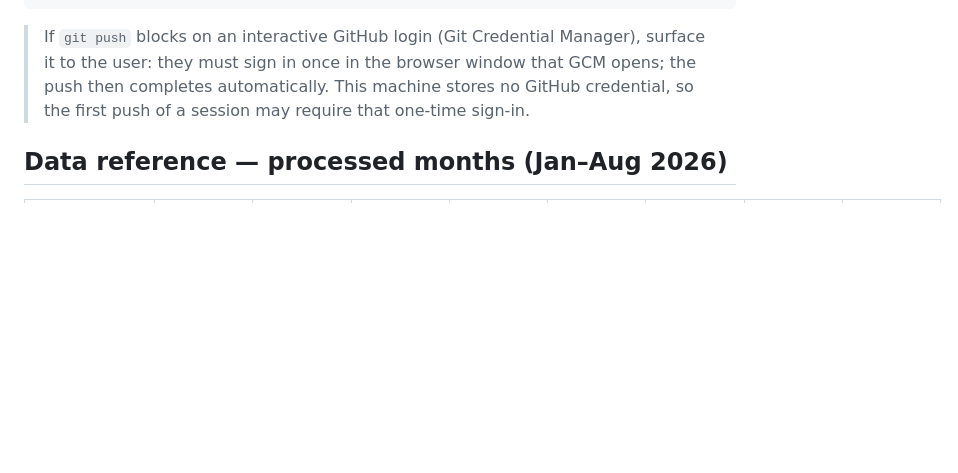
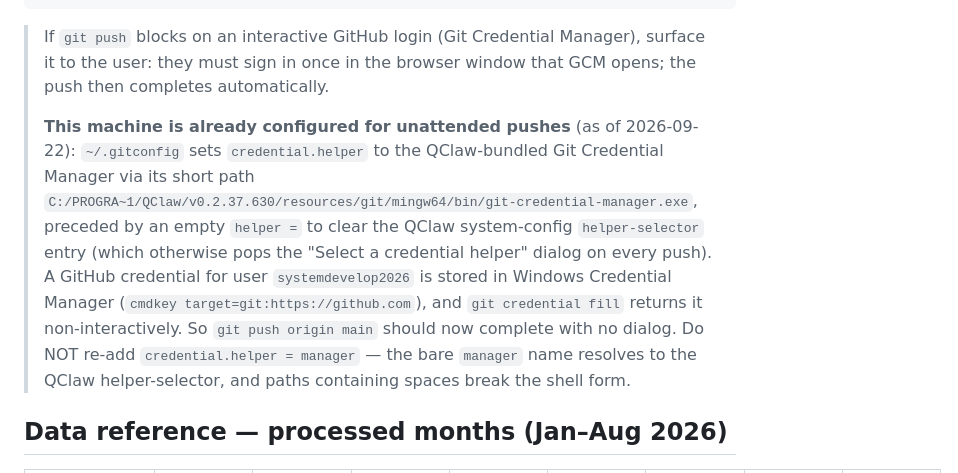
Before and after one commit to systemdevelop2026/rental-income-report, a Markdown page: mana-mana-rental-report/SKILL.md, the part around the change. Drawn GitHub-style; blank space fills up the shorter version.

Commit message:
Skill: document unattended-push credential setup

```diff
--- a/mana-mana-rental-report/SKILL.md
+++ b/mana-mana-rental-report/SKILL.md
@@ -198,8 +198,18 @@ git log origin/main..HEAD --oneline  # must print nothing
 
 > If `git push` blocks on an interactive GitHub login (Git Credential Manager), surface it
 > to the user: they must sign in once in the browser window that GCM opens; the push then
-> completes automatically. This machine stores no GitHub credential, so the first push of
-> a session may require that one-time sign-in.
+> completes automatically.
+>
+> **This machine is already configured for unattended pushes** (as of 2026-09-22):
+> `~/.gitconfig` sets `credential.helper` to the QClaw-bundled Git Credential Manager via
+> its short path `C:/PROGRA~1/QClaw/v0.2.37.630/resources/git/mingw64/bin/git-credential-manager.exe`,
+> preceded by an empty `helper =` to clear the QClaw system-config `helper-selector` entry
+> (which otherwise pops the "Select a credential helper" dialog on every push). A GitHub
+> credential for user `systemdevelop2026` is stored in Windows Credential Manager
+> (`cmdkey target=git:https://github.com`), and `git credential fill` returns it
+> non-interactively. So `git push origin main` should now complete with no dialog.
+> Do NOT re-add `credential.helper = manager` — the bare `manager` name resolves to the
+> QClaw helper-selector, and paths containing spaces break the shell form.
 
 ## Data reference — processed months (Jan–Aug 2026)
 
```
